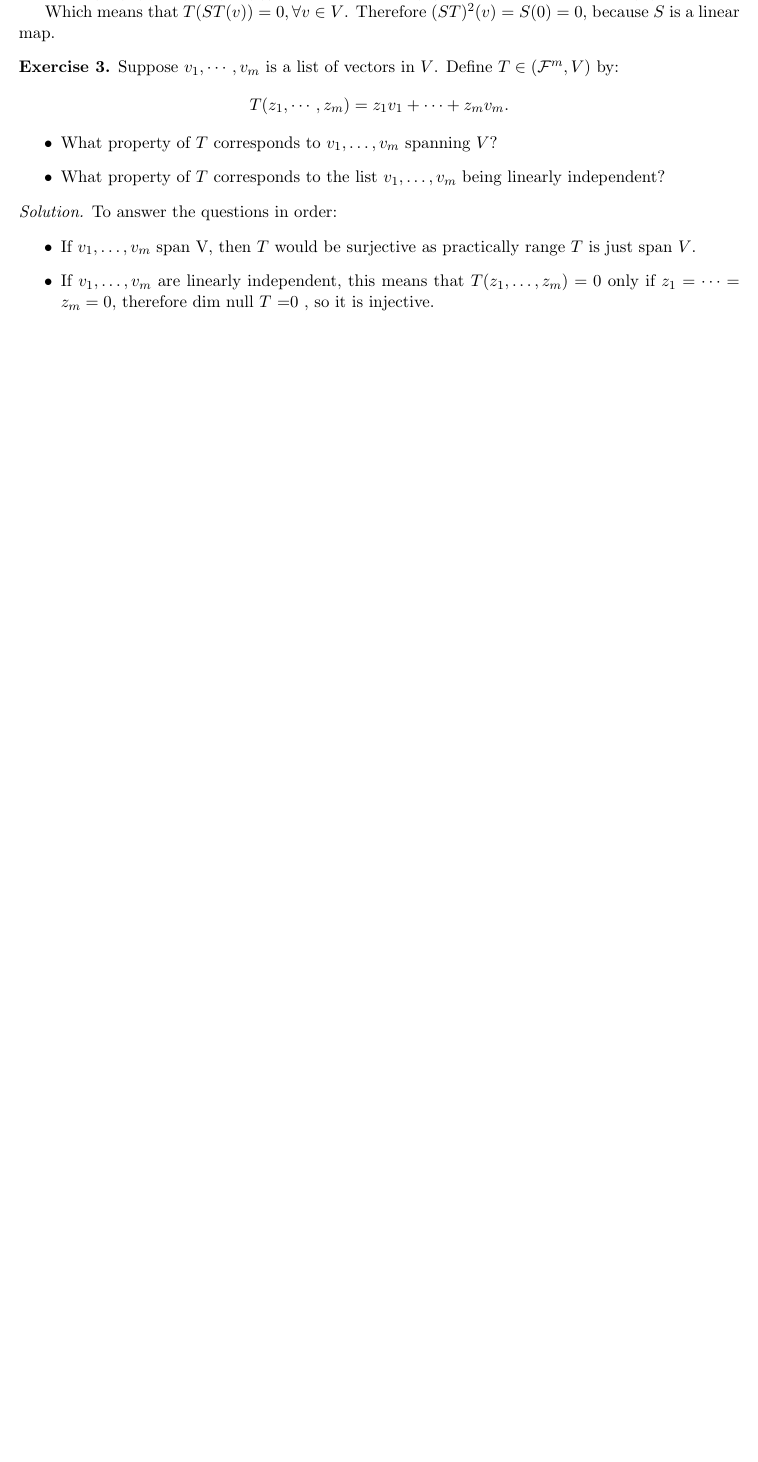
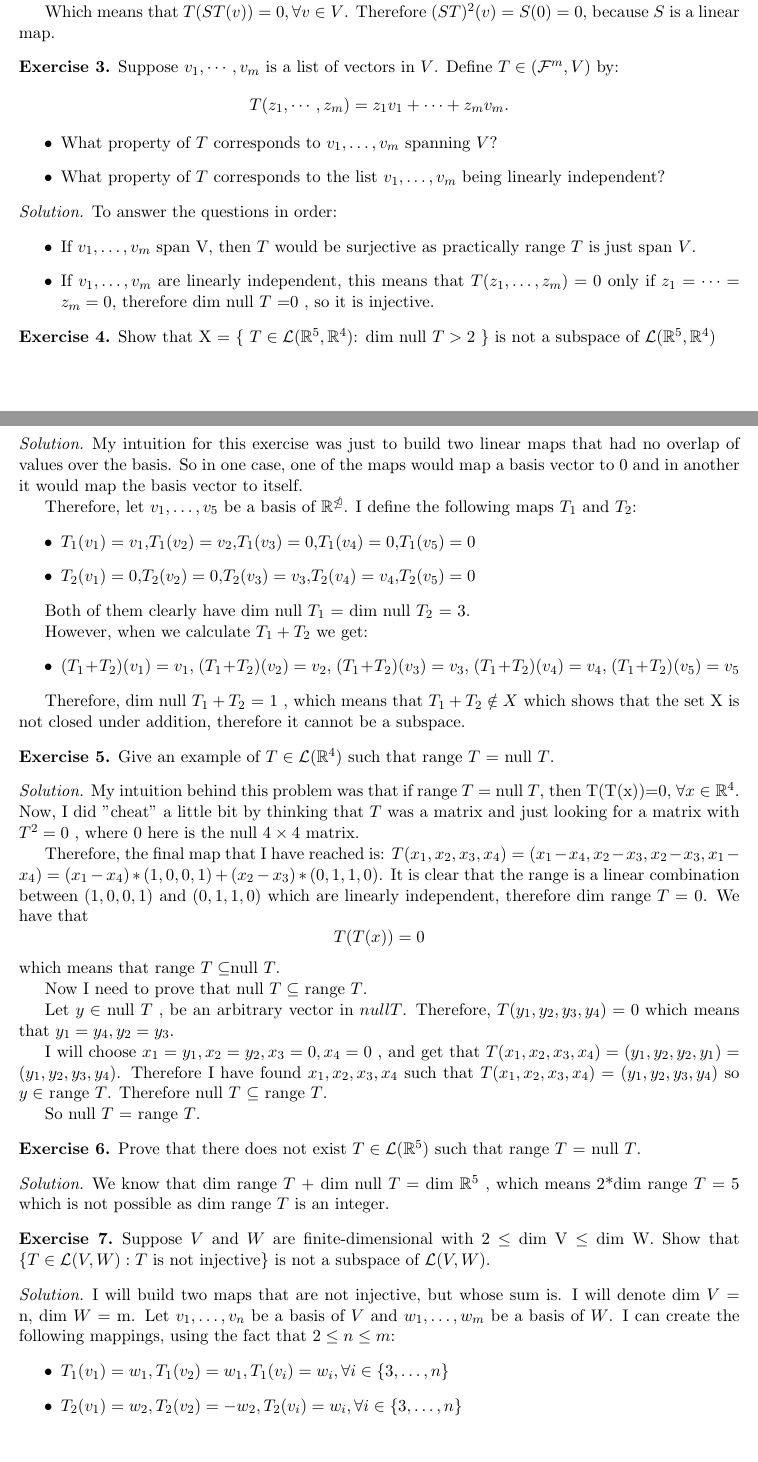
Before and after one commit to stefantaga24/LinearAlgebraDoneRightSolutions, a LaTeX document (chapter_3.tex): part of the page before the commit and two parts of pages 1 and 2 of 3 after it, the two joined at a grey line, cut so that both start at the same text, the shorter picture padded with empty space. Compiled offline with pdfLaTeX.

Commit message:
feat(chapter_3): New solutions

```diff
--- a/chapter_3.tex
+++ b/chapter_3.tex
@@ -69,3 +69,66 @@ Which means that $T(ST(v))=0,\forall v \in V$. Therefore $(ST) ^2(v)=S(0)=0$, be
     \end{itemize}
 \end{solution}
 
+\begin{exercise}
+    Show that X = $\{$ $T \in \mathcal{L}(\mathbb{R}^5,\mathbb{R}^4)$: dim null $T > 2$ $\}$ is not a subspace of $\mathcal{L}(\mathbb{R}^5,\mathbb{R}^4)$
+\end{exercise}
+
+\begin{solution} My intuition for this exercise was just to build two linear maps that had no overlap of values over the basis. So in one case,
+one of the maps would map a basis vector to 0 and in another it would map the basis vector to itself.
+
+Therefore, let $v_1,\dots,v_5$ be a basis of $\mathbb{R^5}$. I define the following maps $T_1$ and $T_2$:
+\begin{itemize}
+    \item $T_1(v_1)=v_1$,$T_1(v_2)=v_2$,$T_1(v_3)=0$,$T_1(v_4)=0$,$T_1(v_5)=0$
+    \item $T_2(v_1)=0$,$T_2(v_2)=0$,$T_2(v_3)=v_3$,$T_2(v_4)=v_4$,$T_2(v_5)=0$
+\end{itemize}
+
+Both of them clearly have dim null $T_1$ = dim null $T_2$ = 3.
+
+However, when we calculate $T_1+T_2$ we get:
+\begin{itemize}
+    \item $(T_1+T_2)(v_1)=v_1$, $(T_1+T_2)(v_2)=v_2$, $(T_1+T_2)(v_3)=v_3$, $(T_1+T_2)(v_4)=v_4$, $(T_1+T_2)(v_5)=v_5$
+\end{itemize}
+
+Therefore, dim null $T_1+T_2$ = 1 , which means that $T_1+T_2 \notin X$ which shows
+that the set X is not closed under addition, therefore it cannot be a subspace.
+\end{solution}
+
+\begin{exercise}
+Give an example of $T \in \mathcal{L}(\mathbb{R}^4)$ such that range $T$ = null $T$.
+\end{exercise}
+\begin{solution}
+My intuition behind this problem was that if range $T$ = null $T$, then T(T(x))=0, $\forall{x} \in \mathbb{R}^4$.
+Now, I did "cheat" a little bit by thinking that $T$ was a matrix and just looking for a matrix with $T^2=0$ , where 0 here is the null $4 \times 4$ matrix.
+
+Therefore, the final map that I have reached is: $T(x_1,x_2,x_3,x_4)=(x_1-x_4,x_2-x_3,x_2-x_3,x_1-x_4)=(x_1-x_4)*(1,0,0,1)+(x_2-x_3)*(0,1,1,0)$. It is clear that
+the range is a linear combination between $(1,0,0,1)$ and $(0,1,1,0)$ which are linearly independent, therefore dim range $T$ = 0. We have that $$T(T(x))=0$$ which means
+that range $ T \subseteq $null $T$.
+
+Now I need to prove that null $T \subseteq$ range $T$.
+
+Let $y \in $ null $T$ , be an arbitrary vector in $null T$. Therefore, $T(y_1,y_2,y_3,y_4)=0$ which means that $y_1=y_4,y_2=y_3$.
+
+I will choose $x_1=y_1,x_2=y_2,x_3=0,x_4=0$ , and get that $T(x_1,x_2,x_3,x_4)=(y_1,y_2,y_2,y_1)=(y_1,y_2,y_3,y_4)$. Therefore I have
+found $x_1,x_2,x_3,x_4$ such that $T(x_1,x_2,x_3,x_4)=(y_1,y_2,y_3,y_4)$ so $y \in $ range $T$. Therefore null $T$ $\subseteq$ range $T$.
+
+So null $T$ = range $T$.
+\end{solution}
+
+\begin{exercise}
+    Prove that there does not exist $T \in \mathcal{L}(\mathbb{R}^5)$ such that range $T$ = null $T$.
+\end{exercise}
+\begin{solution}
+    We know that dim range $T$ + dim null $T$ = dim $\mathbb{R}^5$ , which means 2*dim range $T$ = 5 which is not possible as dim range $T$ is an integer.
+\end{solution}
+
+\begin{exercise}
+    Suppose $V$ and $W$ are finite-dimensional with 2 $\leq$ dim V $\leq$ dim W. Show that $\{T \in \mathcal{L}(V,W): T \text{ is not injective}\}$ is not a subspace of $\mathcal{L}(V,W)$.
+\end{exercise}
+\begin{solution}
+    I will build two maps that are not injective, but whose sum is. I will denote dim $V$ = n, dim $W$ = m.
+    Let $v_1,\dots,v_n$ be a basis of $V$ and $w_1,\dots,w_m$ be a basis of $W$.
+    I can create the following mappings, using the fact that $2 \leq n \leq m$:
+    \begin{itemize}
+        \item $T_1(v_1)=w_1, T_1(v_2)=w_1, T_1(v_i)=w_i, \forall i \in \{3,\dots,n\}$
+        \item $T_2(v_1)=w_2, T_2(v_2)=-w_2, T_2(v_i)=w_i, \forall i \in \{3,\dots,n\}$
+    \end{itemize}
```
Also changed, not shown: chapter_3.pdf, chapter_3.tex (13 more changed lines).
